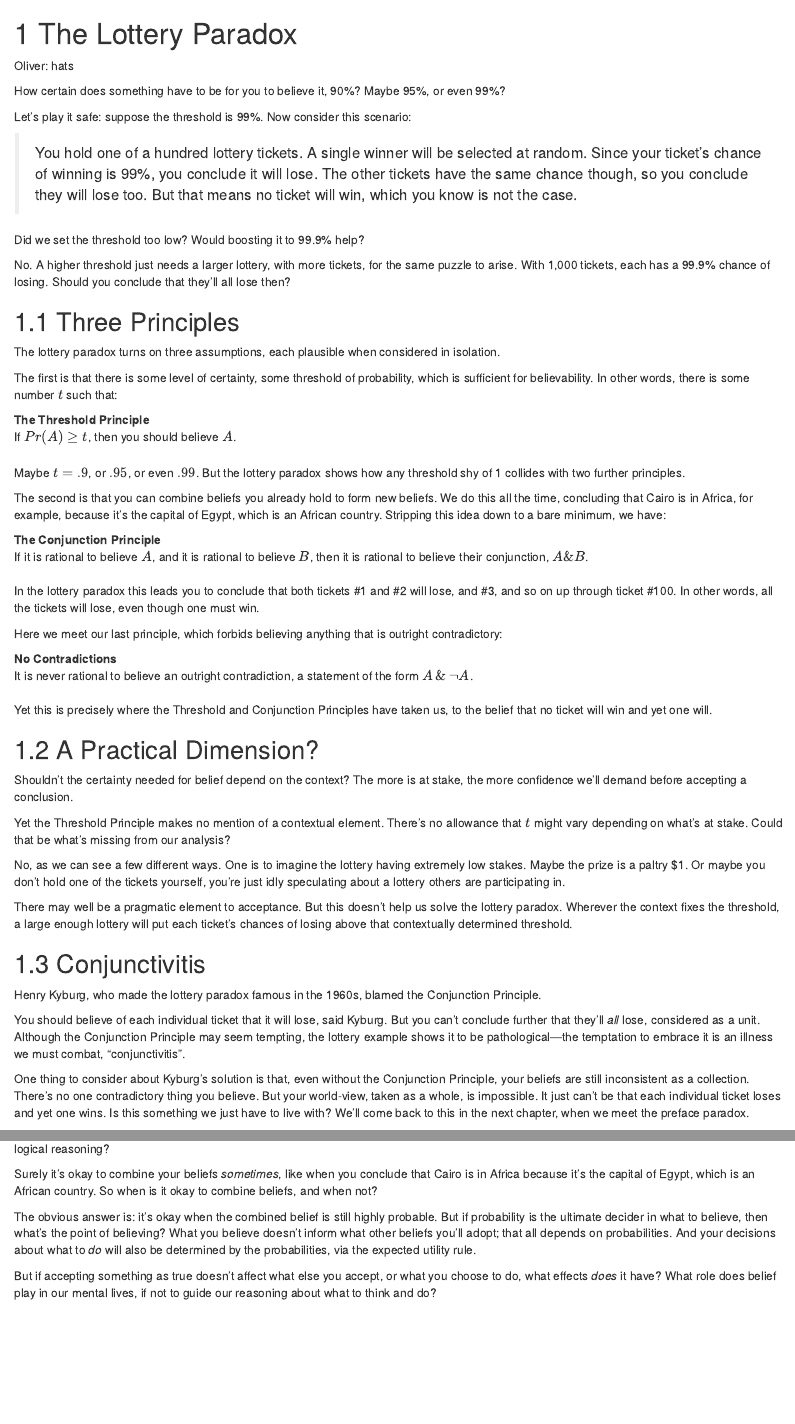
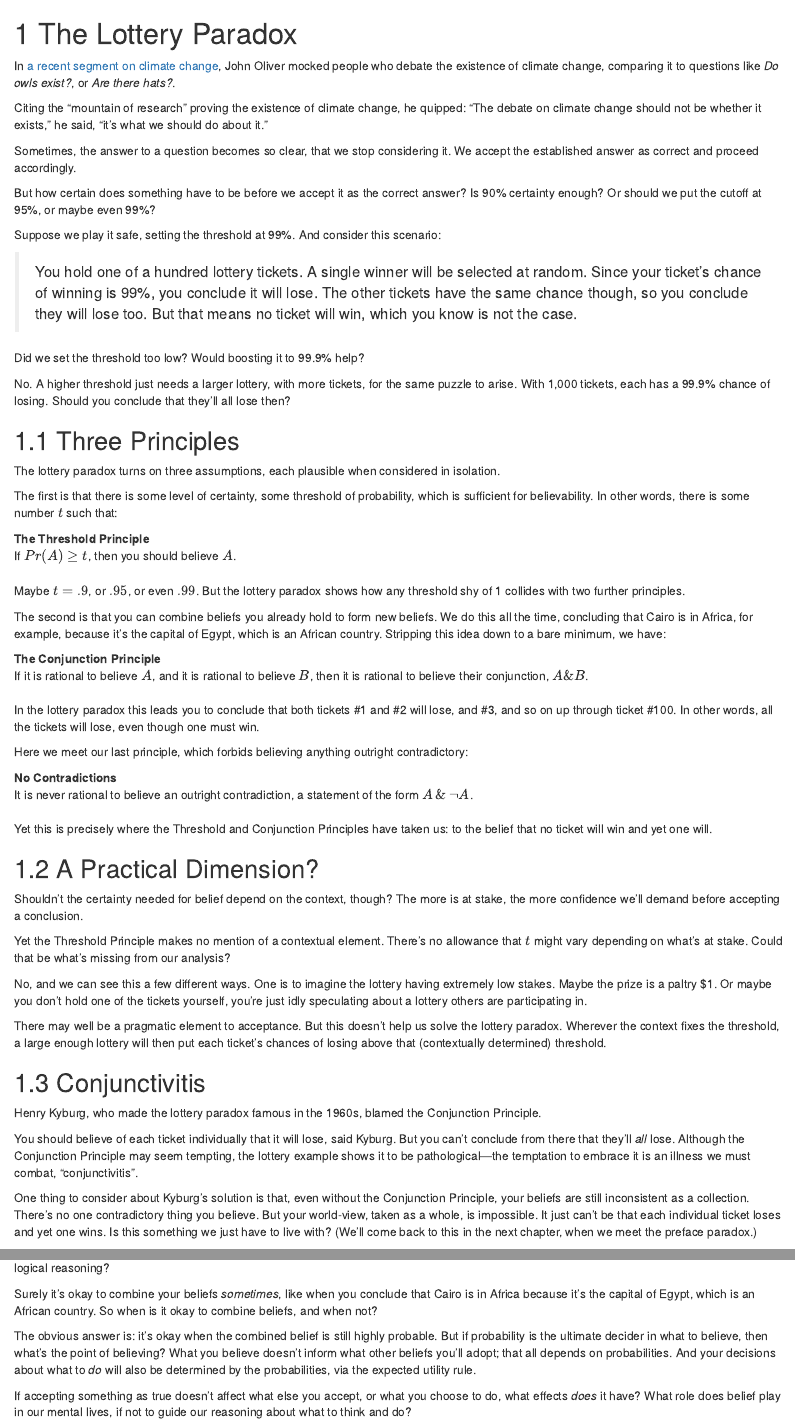
Before and after one commit to jweisber/ptp, an R Markdown document (14-Lottery-Paradox.Rmd): the page in a window 1100 px wide, from its top, and a second part further down, joined at a grey line. Rendered offline with R 4.5, knitr and Pandoc, with nearby package versions; drawn as R Markdown's standard HTML page in place of the format the file asks for.

Commit message:
tweaks to lottery chapter

```diff
--- a/14-Lottery-Paradox.Rmd
+++ b/14-Lottery-Paradox.Rmd
@@ -1,10 +1,14 @@
 # The Lottery Paradox
 
-Oliver: hats
+In [a recent segment on climate change](https://www.youtube.com/watch?v=UkBvsCMxrNU), John Oliver mocked people who debate the existence of climate change,  comparing it to questions like *Do owls exist?*, or *Are there hats?*.
 
-How certain does something have to be for you to believe it, 90%? Maybe 95%, or even 99%?
+Citing the "mountain of research" proving the existence of climate change, he quipped: "The debate on climate change should not be whether it exists," he said, "it's what we should do about it."
 
-Let's play it safe: suppose the threshold is 99%. Now consider this scenario:
+Sometimes, the answer to a question becomes so clear, that we stop considering it. We accept the established answer as correct and proceed accordingly.
+
+But how certain does something have to be before we accept it as the correct answer? Is 90% certainty enough? Or should we put the cutoff at 95%, or maybe even 99%?
+
+Suppose we play it safe, setting the threshold at 99%. And consider this scenario:
 
 > You hold one of a hundred lottery tickets. A single winner will be selected at random. Since your ticket's chance of winning is 99%, you conclude it will lose. The other tickets have the same chance though, so you conclude they will lose too. But that means no ticket will win, which you know is not the case.
 
@@ -33,33 +37,33 @@ The Conjunction Principle
 
 In the lottery paradox this leads you to conclude that both tickets #1 and #2 will lose, and #3, and so on up through ticket #100. In other words, all the tickets will lose, even though one must win.
 
-Here we meet our last principle, which forbids believing anything that is outright contradictory:
+Here we meet our last principle, which forbids believing anything outright contradictory:
 
 No Contradictions
 
 :    It is never rational to believe an outright contradiction, a statement of the form $A \,\&\, \neg A$.
 
-Yet this is precisely where the Threshold and Conjunction Principles have taken us, to the belief that no ticket will win and yet one will.
+Yet this is precisely where the Threshold and Conjunction Principles have taken us: to the belief that no ticket will win and yet one will.
 
 
 ## A Practical Dimension?
 
-Shouldn't the certainty needed for belief depend on the context? The more is at stake, the more confidence we'll demand before accepting a conclusion.
+Shouldn't the certainty needed for belief depend on the context, though? The more is at stake, the more confidence we'll demand before accepting a conclusion.
 
 Yet the Threshold Principle makes no mention of a contextual element. There's no allowance that $t$ might vary depending on what's at stake. Could that be what's missing from our analysis?
 
-No, as we can see a few different ways. One is to imagine the lottery having extremely low stakes. Maybe the prize is a paltry $1. Or maybe you don't hold one of the tickets yourself, you're just idly speculating about a lottery others are participating in.
+No, and we can see this a few different ways. One is to imagine the lottery having extremely low stakes. Maybe the prize is a paltry $1. Or maybe you don't hold one of the tickets yourself, you're just idly speculating about a lottery others are participating in.
 
-There may well be a pragmatic element to acceptance. But this doesn't help us solve the lottery paradox. Wherever the context fixes the threshold, a large enough lottery will put each ticket's chances of losing above that contextually determined threshold.
+There may well be a pragmatic element to acceptance. But this doesn't help us solve the lottery paradox. Wherever the context fixes the threshold, a large enough lottery will then put each ticket's chances of losing above that (contextually determined) threshold.
 
 
 ## Conjunctivitis
 
 Henry Kyburg, who made the lottery paradox famous in the 1960s, blamed the Conjunction Principle.
 
-You should believe of each individual ticket that it will lose, said Kyburg. But you can't conclude further that they'll *all* lose, considered as a unit. Although the Conjunction Principle may seem tempting, the lottery example shows it to be pathological---the temptation to embrace it is an illness we must combat, "conjunctivitis".
+You should believe of each ticket individually that it will lose, said Kyburg. But you can't conclude from there that they'll *all* lose. Although the Conjunction Principle may seem tempting, the lottery example shows it to be pathological---the temptation to embrace it is an illness we must combat, "conjunctivitis".
 
-One thing to consider about Kyburg's solution is that, even without the Conjunction Principle, your beliefs are still inconsistent as a collection. There's no one contradictory thing you believe. But your world-view, taken as a whole, is impossible. It just can't be that each individual ticket loses and yet one wins. Is this something we just have to live with? We'll come back to this in the next chapter, when we meet the preface paradox.
+One thing to consider about Kyburg's solution is that, even without the Conjunction Principle, your beliefs are still inconsistent as a collection. There's no one contradictory thing you believe. But your world-view, taken as a whole, is impossible. It just can't be that each individual ticket loses and yet one wins. Is this something we just have to live with? (We'll come back to this in the next chapter, when we meet the preface paradox.)
 
 A second worry about Kyburg's solution is that it puts the concept of belief in peril. What's the point of believing something if you can't count on it in logical reasoning?
 
@@ -67,7 +71,7 @@ Surely it's okay to combine your beliefs *sometimes*, like when you conclude tha
 
 The obvious answer is: it's okay when the combined belief is still highly probable. But if probability is the ultimate decider in what to believe, then what's the point of believing? What you believe doesn't inform what other beliefs you'll adopt; that all depends on probabilities. And your decisions about what to *do* will also be determined by the probabilities, via the expected utility rule.
 
-But if accepting something as true doesn't affect what else you accept, or what you choose to do, what effects *does* it have? What role does belief play in our mental lives, if not to guide our reasoning about what to think and do?
+If accepting something as true doesn't affect what else you accept, or what you choose to do, what effects *does* it have? What role does belief play in our mental lives, if not to guide our reasoning about what to think and do?
 
 
 ## Degrees of Belief
```
Also changed, not shown: docs/search_index.json, 14-Lottery-Paradox.Rmd (10 more changed lines), 6 other files.
